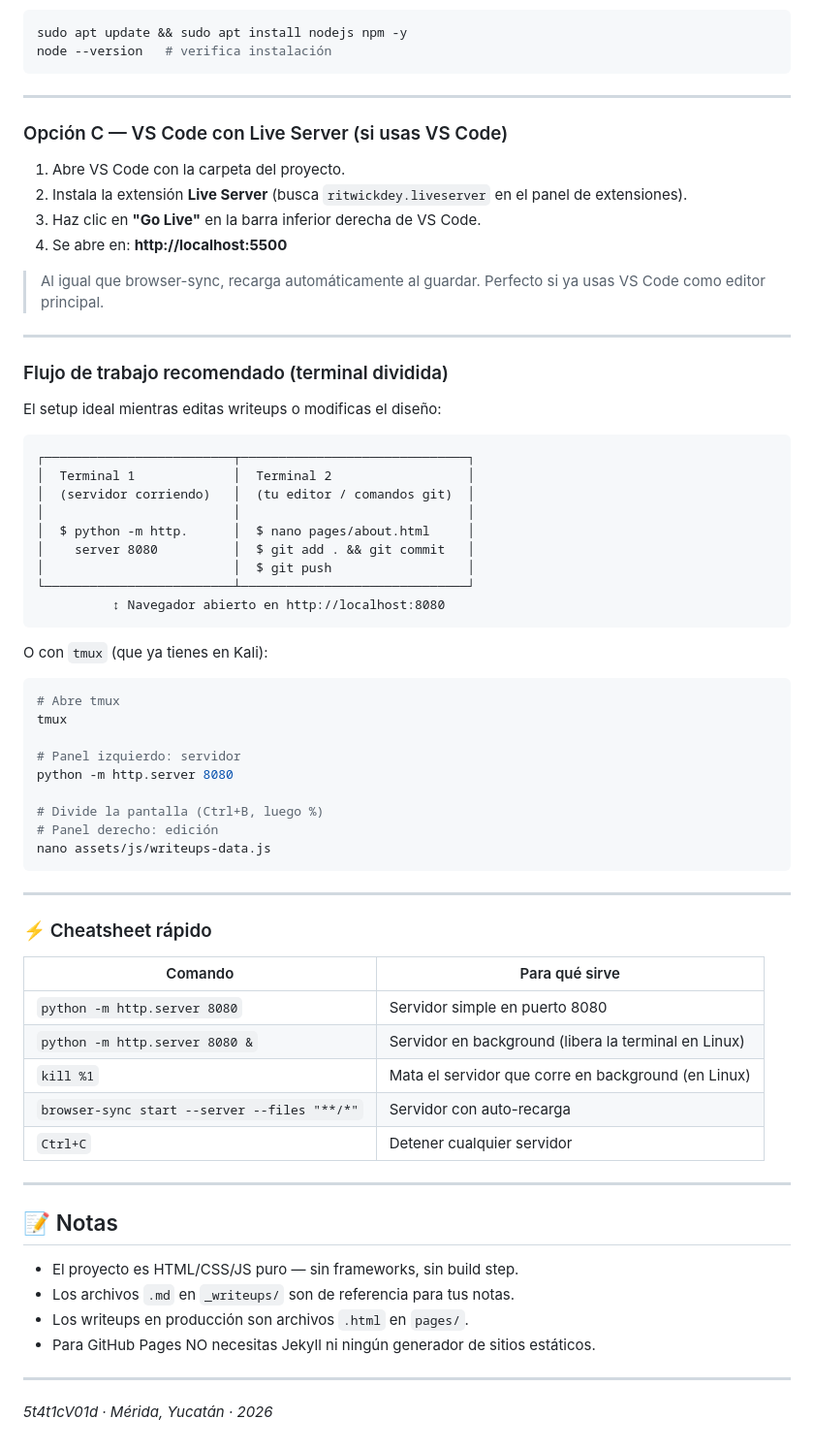
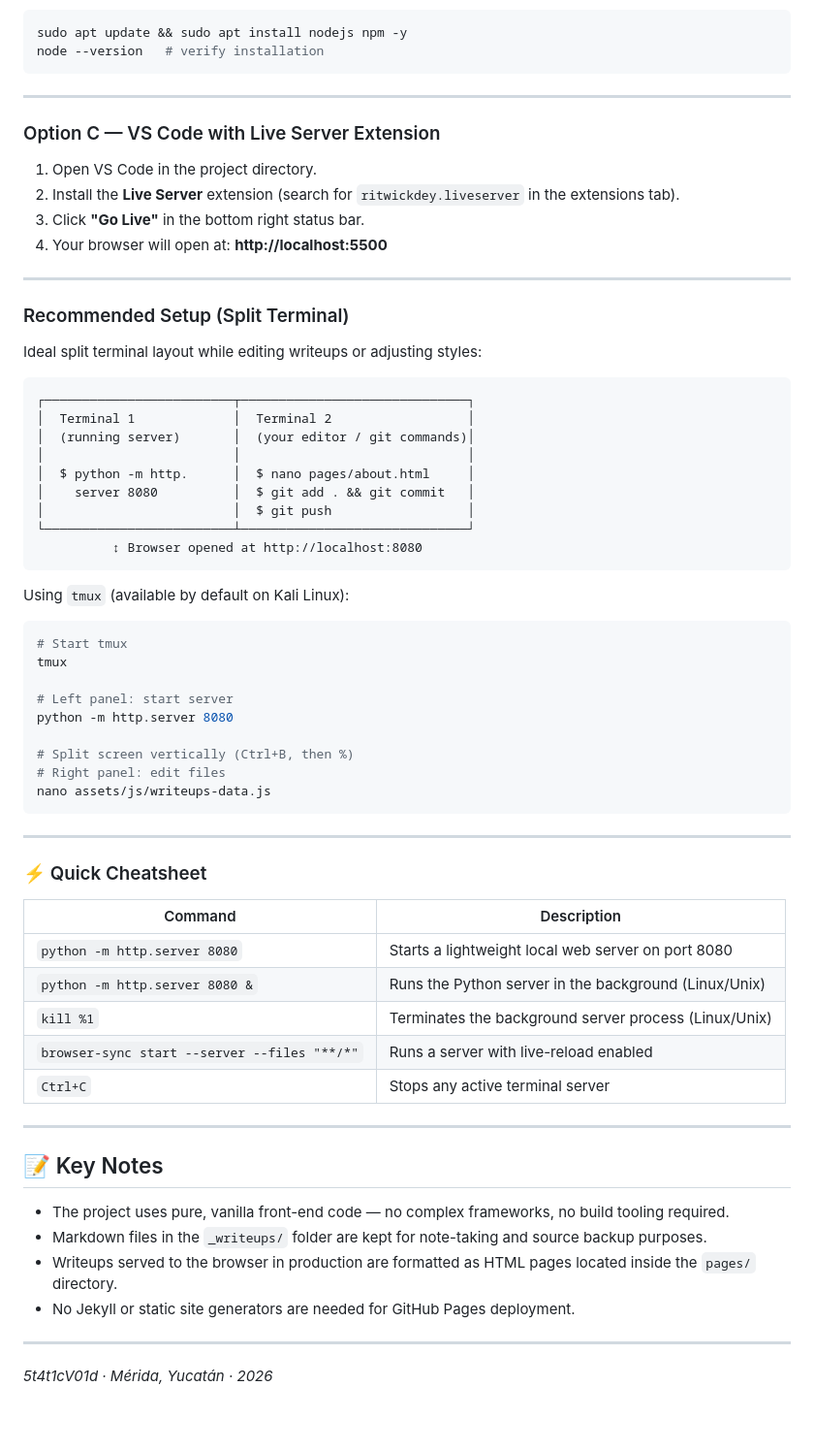
Before and after one commit to 5t4t1cV01d/5t4t1cV01d.github.io, a Markdown page: README.md, the part around one of its changes. Shown at 97% size. Rendered like a GitHub page; blank space fills up the shorter version.

````diff
--- a/README.md
+++ b/README.md
@@ -183,72 +184,70 @@ Se abre solo en: **http://localhost:3000**
 
 ```bash
 sudo apt update && sudo apt install nodejs npm -y
-node --version   # verifica instalación
+node --version   # verify installation
 ```
 
 ---
 
-### Opción C — VS Code con Live Server (si usas VS Code)
+### Option C — VS Code with Live Server Extension
 
-1. Abre VS Code con la carpeta del proyecto.
-2. Instala la extensión **Live Server** (busca `ritwickdey.liveserver` en el panel de extensiones).
-3. Haz clic en **"Go Live"** en la barra inferior derecha de VS Code.
-4. Se abre en: **http://localhost:5500**
-
-> Al igual que browser-sync, recarga automáticamente al guardar. Perfecto si ya usas VS Code como editor principal.
+1. Open VS Code in the project directory.
+2. Install the **Live Server** extension (search for `ritwickdey.liveserver` in the extensions tab).
+3. Click **"Go Live"** in the bottom right status bar.
+4. Your browser will open at: **http://localhost:5500**
 
 ---
 
-### Flujo de trabajo recomendado (terminal dividida)
+### Recommended Setup (Split Terminal)
 
-El setup ideal mientras editas writeups o modificas el diseño:
+Ideal split terminal layout while editing writeups or adjusting styles:
 
 ```
 ┌─────────────────────────┬──────────────────────────────┐
 │  Terminal 1             │  Terminal 2                  │
-│  (servidor corriendo)   │  (tu editor / comandos git)  │
+│  (running server)       │  (your editor / git commands)│
 │                         │                              │
 │  $ python -m http.      │  $ nano pages/about.html     │
 │    server 8080          │  $ git add . && git commit   │
 │                         │  $ git push                  │
 └─────────────────────────┴──────────────────────────────┘
-          ↕ Navegador abierto en http://localhost:8080
+          ↕ Browser opened at http://localhost:8080
 ```
 
-O con `tmux` (que ya tienes en Kali):
+Using `tmux` (available by default on Kali Linux):
 
 ```bash
-# Abre tmux
+# Start tmux
 tmux
 
-# Panel izquierdo: servidor
+# Left panel: start server
 python -m http.server 8080
 
-# Divide la pantalla (Ctrl+B, luego %)
-# Panel derecho: edición
+# Split screen vertically (Ctrl+B, then %)
+# Right panel: edit files
 nano assets/js/writeups-data.js
 ```
 
 ---
 
-### ⚡ Cheatsheet rápido
+### ⚡ Quick Cheatsheet
 
-| Comando | Para qué sirve |
-|---------|---------------|
-| `python -m http.server 8080` | Servidor simple en puerto 8080 |
-| `python -m http.server 8080 &` | Servidor en background (libera la terminal en Linux) |
-| `kill %1` | Mata el servidor que corre en background (en Linux) |
-| `browser-sync start --server --files "**/*"` | Servidor con auto-recarga |
-| `Ctrl+C` | Detener cualquier servidor |
+| Command | Description |
+|---|---|
+| `python -m http.server 8080` | Starts a lightweight local web server on port 8080 |
+| `python -m http.server 8080 &` | Runs the Python server in the background (Linux/Unix) |
+| `kill %1` | Terminates the background server process (Linux/Unix) |
+| `browser-sync start --server --files "**/*"` | Runs a server with live-reload enabled |
+| `Ctrl+C` | Stops any active terminal server |
 
 ---
 
-## 📝 Notas
+## 📝 Key Notes
 
-- El proyecto es HTML/CSS/JS puro — sin frameworks, sin build step.
-- Los archivos `.md` en `_writeups/` son de referencia para tus notas.
-- Los writeups en producción son archivos `.html` en `pages/`.
-- Para GitHub Pages NO necesitas Jekyll ni ningún generador de sitios estáticos.
+- The project uses pure, vanilla front-end code — no complex frameworks, no build tooling required.
+- Markdown files in the `_writeups/` folder are kept for note-taking and source backup purposes.
+- Writeups served to the browser in production are formatted as HTML pages located inside the `pages/` directory.
+- No Jekyll or static site generators are needed for GitHub Pages deployment.
 
 ---
 
````
Also changed, not shown: other parts of README.md (+80 -79 lines).
